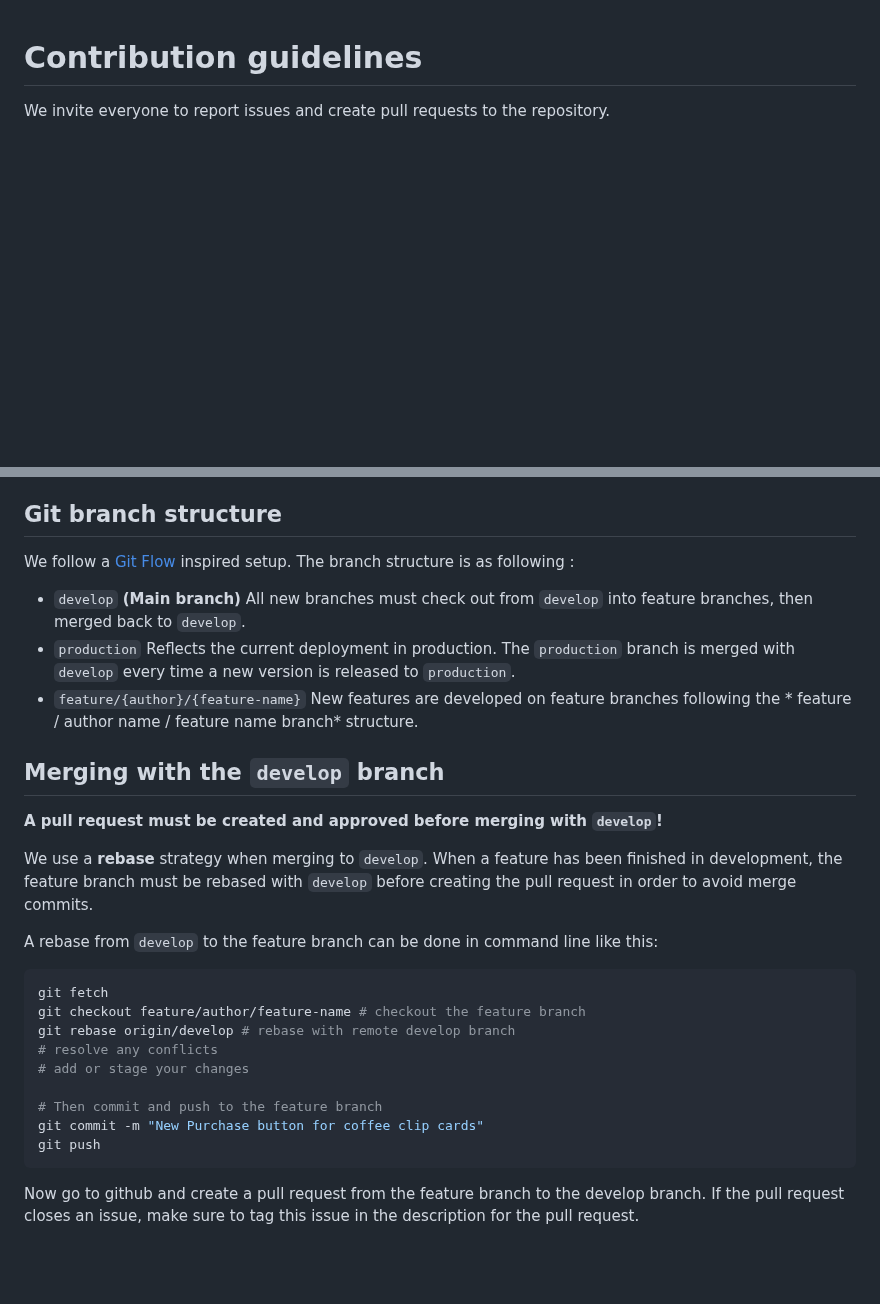
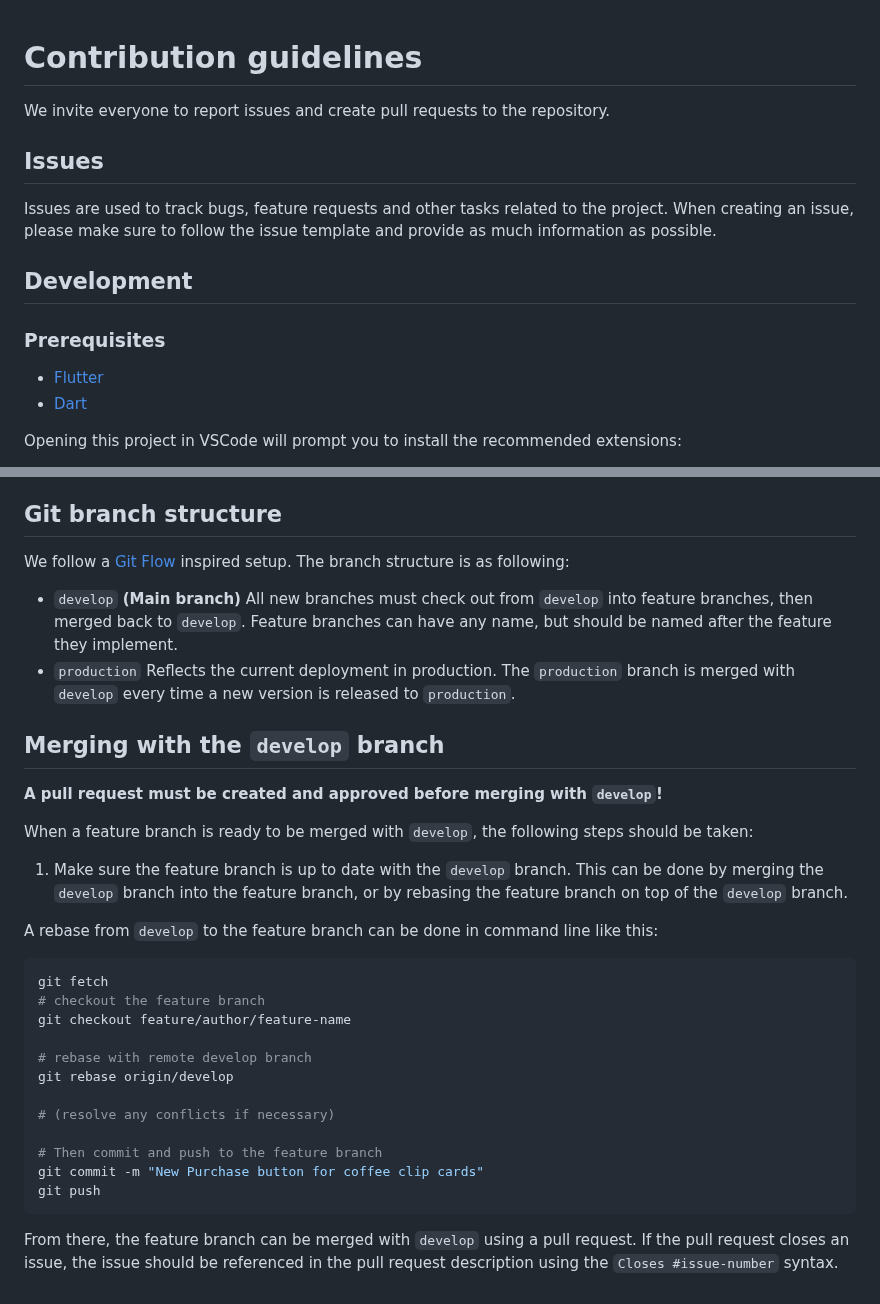
Before and after one commit to AnalogIO/coffeecard_app, a Markdown page: CONTRIBUTING.md, 2 parts joined by grey strips. Drawn GitHub-style; blank space fills up the shorter version.

````diff
--- a/CONTRIBUTING.md
+++ b/CONTRIBUTING.md
@@ -2,3 +2,19 @@
 
 We invite everyone to report issues and create pull requests to the repository.
 
+## Issues
+
+Issues are used to track bugs, feature requests and other tasks related to the
+project. When creating an issue, please make sure to follow the issue template
+and provide as much information as possible.
+
+## Development
+
+### Prerequisites
+
+- [Flutter](https://flutter.dev/docs/get-started/install)
+- [Dart](https://dart.dev/get-dart)
+
+Opening this project in VSCode will prompt you to install the recommended
+extensions:
+
@@ -5,36 +25,44 @@ We invite everyone to report issues and create pull requests to the repository.
 ## Git branch structure
 
-We follow a [Git Flow](https://nvie.com/posts/a-successful-git-branching-model/) inspired setup. The
-branch structure is as following :
+We follow a [Git Flow](https://nvie.com/posts/a-successful-git-branching-model/)
+inspired setup. The branch structure is as following:
 
-- `develop` **(Main branch)** All new branches must check out from `develop` into feature branches,
-  then merged back to `develop`.
-- `production` Reflects the current deployment in production. The `production` branch is merged
-  with `develop` every time a new version is released to `production`.
-- `feature/{author}/{feature-name}` New features are developed on feature branches following the *
-  feature / author name / feature name branch* structure.
+- `develop` **(Main branch)** All new branches must check out from `develop`
+  into feature branches, then merged back to `develop`. Feature branches can
+  have any name, but should be named after the feature they implement.
+- `production` Reflects the current deployment in production. The `production`
+  branch is merged with `develop` every time a new version is released to
+  `production`.
 
 ## Merging with the `develop` branch
 
 **A pull request must be created and approved before merging with `develop`!**
 
-We use a **rebase** strategy when merging to `develop`. When a feature has been finished in
-development, the feature branch must be rebased with `develop` before creating the pull request in order to avoid
-merge commits.
+When a feature branch is ready to be merged with `develop`, the following steps
+should be taken:
 
-A rebase from `develop` to the feature branch can be done in command line like this:
+1. Make sure the feature branch is up to date with the `develop` branch. This
+   can be done by merging the `develop` branch into the feature branch, or by
+   rebasing the feature branch on top of the `develop` branch.
+
+A rebase from `develop` to the feature branch can be done in command line like
+this:
 
 ```bash
 git fetch
-git checkout feature/author/feature-name # checkout the feature branch
-git rebase origin/develop # rebase with remote develop branch
-# resolve any conflicts
-# add or stage your changes
+# checkout the feature branch
+git checkout feature/author/feature-name
+
+# rebase with remote develop branch
+git rebase origin/develop
+
+# (resolve any conflicts if necessary)
 
 # Then commit and push to the feature branch
 git commit -m "New Purchase button for coffee clip cards"
 git push
 ```
 
-Now go to github and create a pull request from the feature branch to the develop branch.
-If the pull request closes an issue, make sure to tag this issue in the description for the pull request.
+From there, the feature branch can be merged with `develop` using a pull
+request. If the pull request closes an issue, the issue should be referenced in
+the pull request description using the `Closes #issue-number` syntax.
````
Also changed, not shown: other parts of CONTRIBUTING.md (+4 -0 lines), .github/ISSUE_TEMPLATE/bug-report.md (added, +32 -0 lines), .github/ISSUE_TEMPLATE/documentation-update.md (added, +17 -0 lines), .github/ISSUE_TEMPLATE/feature-request.md (added, +20 -0 lines), .github/ISSUE_TEMPLATE/question-discussion.md (added, +14 -0 lines), README.md (+42 -14 lines), readme_logo.png (added).
